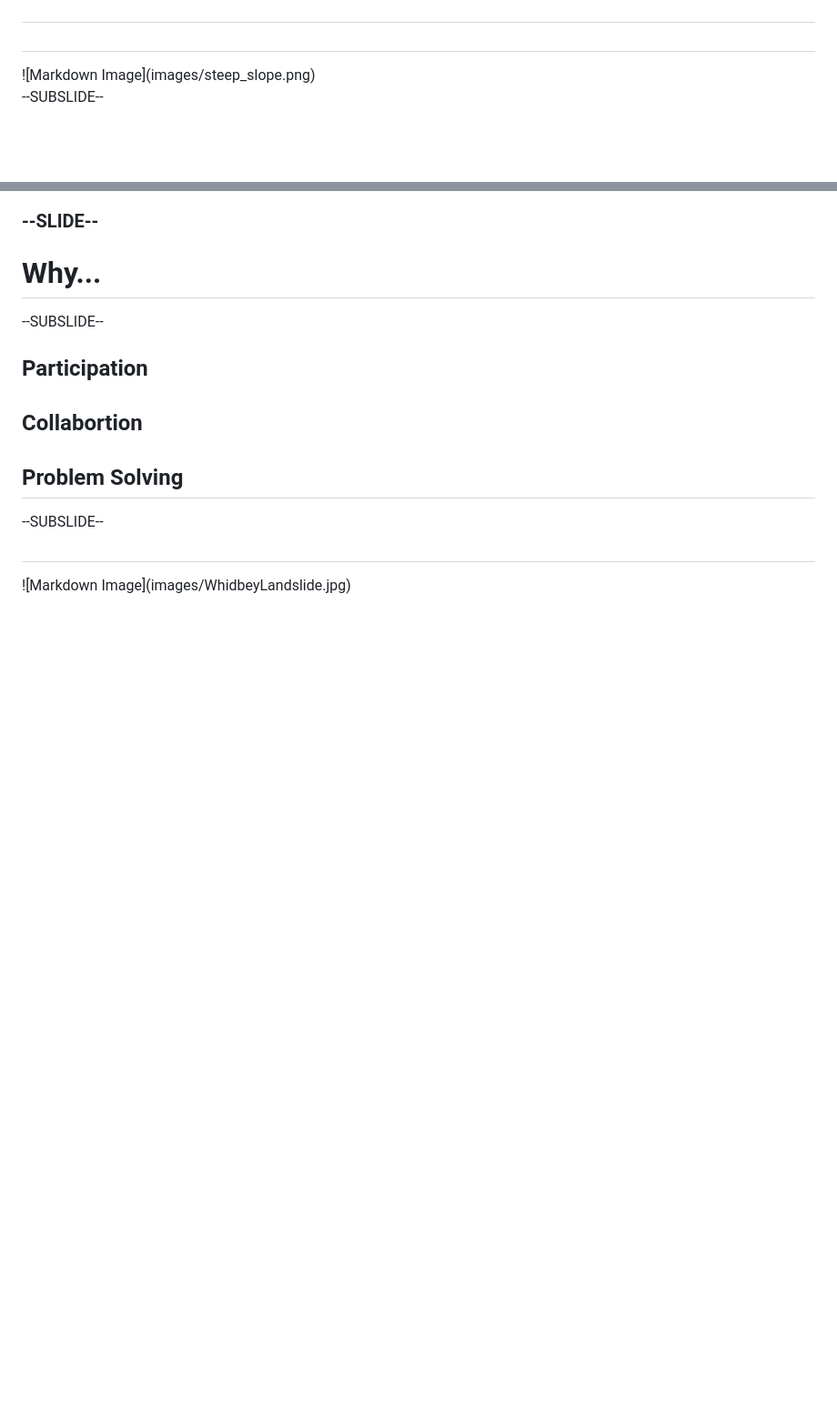
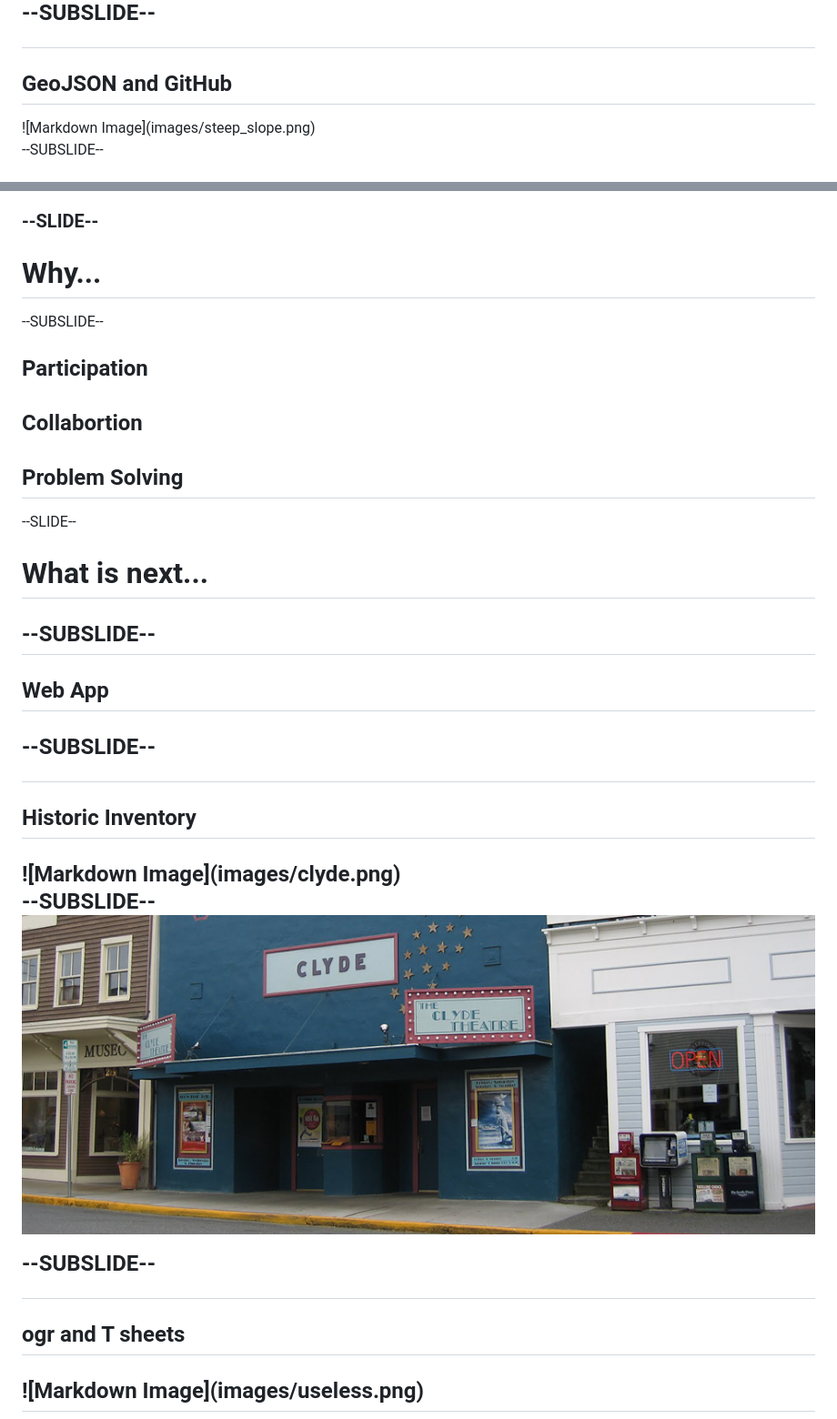
Before and after one commit to chofius/January2014, a Markdown page: slides.md, 2 parts joined by grey strips. Shown: that part at 91% size. Drawn GitHub-style; pictures changed too: images/clyde_facade.jpg (added); blank space fills up the shorter version.

Commit message:
Slides

```diff
--- a/slides.md
+++ b/slides.md
@@ -29,6 +37,7 @@
 
+--SUBSLIDE--
 
-<h2></h2>
+<h2>GeoJSON and GitHub</h2>
 ![Markdown Image](images/steep_slope.png)
 
 --SUBSLIDE--
@@ -47,7 +56,18 @@
 
 
 
+--SLIDE--
+<h1>What is next...<h2>
 --SUBSLIDE--
+<h2> Web App<h2>
 
-<h2></h2>
-![Markdown Image](images/WhidbeyLandslide.jpg)
+--SUBSLIDE--
+<h2> Historic Inventory<h2>
+![Markdown Image](images/clyde.png)
+
+--SUBSLIDE--
+![Markdown Image](images/clyde_facade.jpg)
+
+--SUBSLIDE--
+<h2> ogr and T sheets<h2>
+![Markdown Image](images/useless.png)
```
Also changed, not shown: other parts of slides.md (+8 -0 lines), images/clyde.png (added), images/projfinder.png (added), images/tif.png (added), images/useless.png (added).
